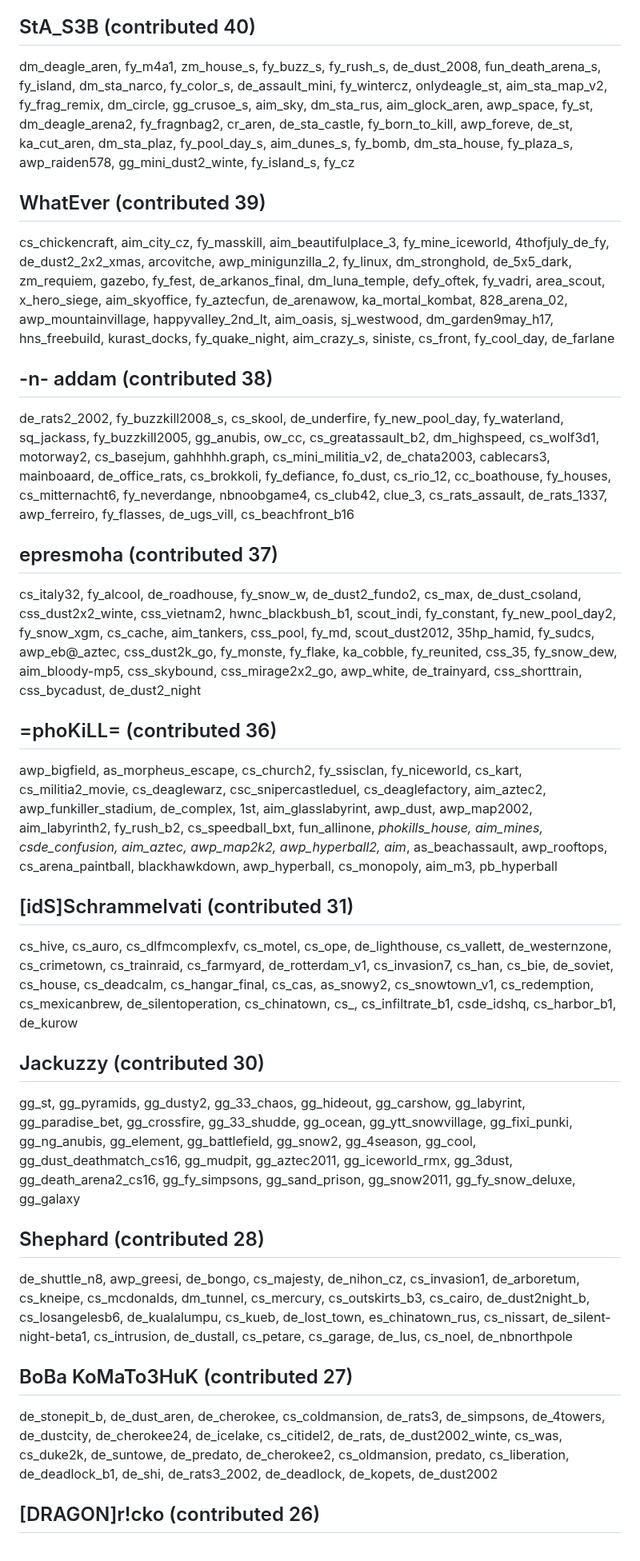
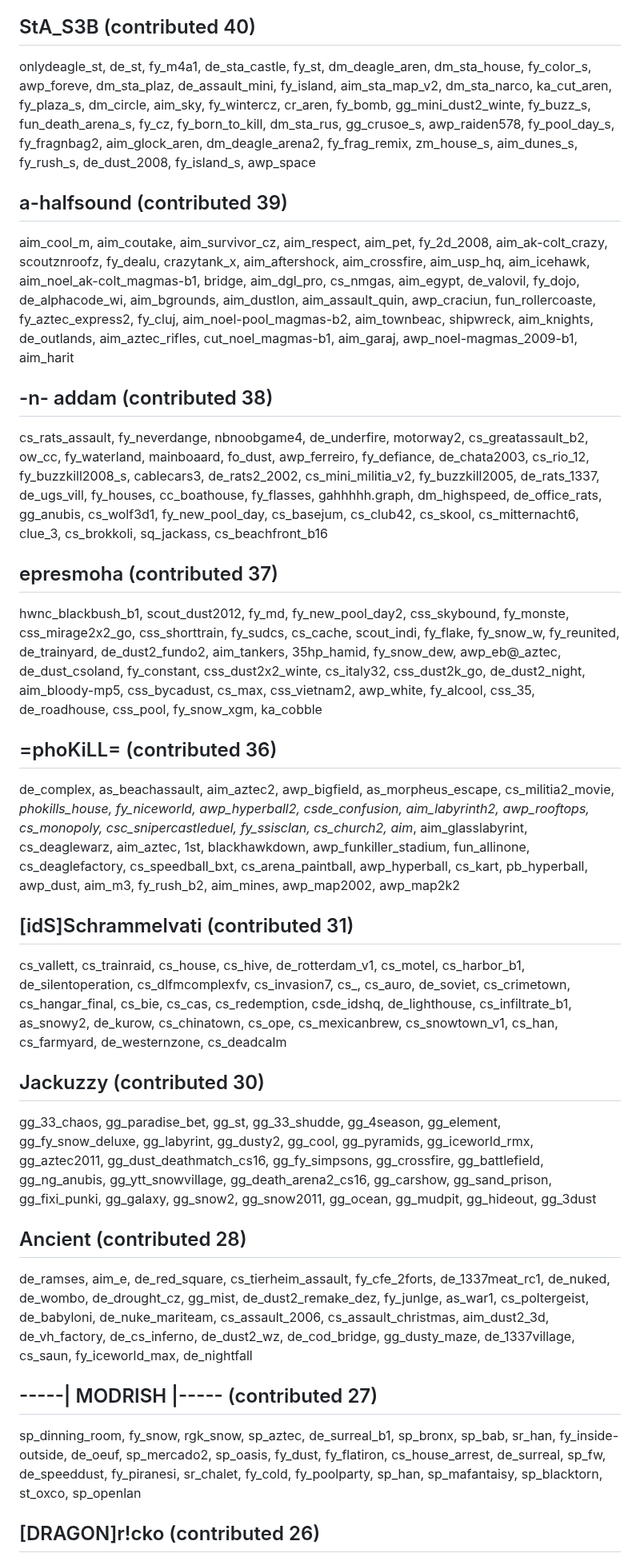
Before and after one commit to yapb/graph, a Markdown page: CREDITS.md, the part around one of its changes. Shown at 80% size. GitHub-like rendering.

```diff
--- a/CREDITS.md
+++ b/CREDITS.md
@@ -72,19 +72,19 @@ de_staub, cs_bstein2, cs_docks2k_winte, de_therealrats, de_anstoss3, cs_17elwell
 ## StA_S3B (contributed 40)
-dm_deagle_aren, fy_m4a1, zm_house_s, fy_buzz_s, fy_rush_s, de_dust_2008, fun_death_arena_s, fy_island, dm_sta_narco, fy_color_s, de_assault_mini, fy_wintercz, onlydeagle_st, aim_sta_map_v2, fy_frag_remix, dm_circle, gg_crusoe_s, aim_sky, dm_sta_rus, aim_glock_aren, awp_space, fy_st, dm_deagle_arena2, fy_fragnbag2, cr_aren, de_sta_castle, fy_born_to_kill, awp_foreve, de_st, ka_cut_aren, dm_sta_plaz, fy_pool_day_s, aim_dunes_s, fy_bomb, dm_sta_house, fy_plaza_s, awp_raiden578, gg_mini_dust2_winte, fy_island_s, fy_cz
-## WhatEver (contributed 39)
-cs_chickencraft, aim_city_cz, fy_masskill, aim_beautifulplace_3, fy_mine_iceworld, 4thofjuly_de_fy, de_dust2_2x2_xmas, arcovitche, awp_minigunzilla_2, fy_linux, dm_stronghold, de_5x5_dark, zm_requiem, gazebo, fy_fest, de_arkanos_final, dm_luna_temple, defy_oftek, fy_vadri, area_scout, x_hero_siege, aim_skyoffice, fy_aztecfun, de_arenawow, ka_mortal_kombat, 828_arena_02, awp_mountainvillage, happyvalley_2nd_lt, aim_oasis, sj_westwood, dm_garden9may_h17, hns_freebuild, kurast_docks, fy_quake_night, aim_crazy_s, siniste, cs_front, fy_cool_day, de_farlane
+onlydeagle_st, de_st, fy_m4a1, de_sta_castle, fy_st, dm_deagle_aren, dm_sta_house, fy_color_s, awp_foreve, dm_sta_plaz, de_assault_mini, fy_island, aim_sta_map_v2, dm_sta_narco, ka_cut_aren, fy_plaza_s, dm_circle, aim_sky, fy_wintercz, cr_aren, fy_bomb, gg_mini_dust2_winte, fy_buzz_s, fun_death_arena_s, fy_cz, fy_born_to_kill, dm_sta_rus, gg_crusoe_s, awp_raiden578, fy_pool_day_s, fy_fragnbag2, aim_glock_aren, dm_deagle_arena2, fy_frag_remix, zm_house_s, aim_dunes_s, fy_rush_s, de_dust_2008, fy_island_s, awp_space
+## a-halfsound (contributed 39)
+aim_cool_m, aim_coutake, aim_survivor_cz, aim_respect, aim_pet, fy_2d_2008, aim_ak-colt_crazy, scoutznroofz, fy_dealu, crazytank_x, aim_aftershock, aim_crossfire, aim_usp_hq, aim_icehawk, aim_noel_ak-colt_magmas-b1, bridge, aim_dgl_pro, cs_nmgas, aim_egypt, de_valovil, fy_dojo, de_alphacode_wi, aim_bgrounds, aim_dustlon, aim_assault_quin, awp_craciun, fun_rollercoaste, fy_aztec_express2, fy_cluj, aim_noel-pool_magmas-b2, aim_townbeac, shipwreck, aim_knights, de_outlands, aim_aztec_rifles, cut_noel_magmas-b1, aim_garaj, awp_noel-magmas_2009-b1, aim_harit
 ## -n- addam (contributed 38)
-de_rats2_2002, fy_buzzkill2008_s, cs_skool, de_underfire, fy_new_pool_day, fy_waterland, sq_jackass, fy_buzzkill2005, gg_anubis, ow_cc, cs_greatassault_b2, dm_highspeed, cs_wolf3d1, motorway2, cs_basejum, gahhhhh.graph, cs_mini_militia_v2, de_chata2003, cablecars3, mainboaard, de_office_rats, cs_brokkoli, fy_defiance, fo_dust, cs_rio_12, cc_boathouse, fy_houses, cs_mitternacht6, fy_neverdange, nbnoobgame4, cs_club42, clue_3, cs_rats_assault, de_rats_1337, awp_ferreiro, fy_flasses, de_ugs_vill, cs_beachfront_b16
+cs_rats_assault, fy_neverdange, nbnoobgame4, de_underfire, motorway2, cs_greatassault_b2, ow_cc, fy_waterland, mainboaard, fo_dust, awp_ferreiro, fy_defiance, de_chata2003, cs_rio_12, fy_buzzkill2008_s, cablecars3, de_rats2_2002, cs_mini_militia_v2, fy_buzzkill2005, de_rats_1337, de_ugs_vill, fy_houses, cc_boathouse, fy_flasses, gahhhhh.graph, dm_highspeed, de_office_rats, gg_anubis, cs_wolf3d1, fy_new_pool_day, cs_basejum, cs_club42, cs_skool, cs_mitternacht6, clue_3, cs_brokkoli, sq_jackass, cs_beachfront_b16
 ## epresmoha (contributed 37)
-cs_italy32, fy_alcool, de_roadhouse, fy_snow_w, de_dust2_fundo2, cs_max, de_dust_csoland, css_dust2x2_winte, css_vietnam2, hwnc_blackbush_b1, scout_indi, fy_constant, fy_new_pool_day2, fy_snow_xgm, cs_cache, aim_tankers, css_pool, fy_md, scout_dust2012, 35hp_hamid, fy_sudcs, awp_eb@_aztec, css_dust2k_go, fy_monste, fy_flake, ka_cobble, fy_reunited, css_35, fy_snow_dew, aim_bloody-mp5, css_skybound, css_mirage2x2_go, awp_white, de_trainyard, css_shorttrain, css_bycadust, de_dust2_night
+hwnc_blackbush_b1, scout_dust2012, fy_md, fy_new_pool_day2, css_skybound, fy_monste, css_mirage2x2_go, css_shorttrain, fy_sudcs, cs_cache, scout_indi, fy_flake, fy_snow_w, fy_reunited, de_trainyard, de_dust2_fundo2, aim_tankers, 35hp_hamid, fy_snow_dew, awp_eb@_aztec, de_dust_csoland, fy_constant, css_dust2x2_winte, cs_italy32, css_dust2k_go, de_dust2_night, aim_bloody-mp5, css_bycadust, cs_max, css_vietnam2, awp_white, fy_alcool, css_35, de_roadhouse, css_pool, fy_snow_xgm, ka_cobble
 ## =phoKiLL= (contributed 36)
-awp_bigfield, as_morpheus_escape, cs_church2, fy_ssisclan, fy_niceworld, cs_kart, cs_militia2_movie, cs_deaglewarz, csc_snipercastleduel, cs_deaglefactory, aim_aztec2, awp_funkiller_stadium, de_complex, 1st, aim_glasslabyrint, awp_dust, awp_map2002, aim_labyrinth2, fy_rush_b2, cs_speedball_bxt, fun_allinone, _phokills_house, aim_mines, csde_confusion, aim_aztec, awp_map2k2, awp_hyperball2, aim_, as_beachassault, awp_rooftops, cs_arena_paintball, blackhawkdown, awp_hyperball, cs_monopoly, aim_m3, pb_hyperball
+de_complex, as_beachassault, aim_aztec2, awp_bigfield, as_morpheus_escape, cs_militia2_movie, _phokills_house, fy_niceworld, awp_hyperball2, csde_confusion, aim_labyrinth2, awp_rooftops, cs_monopoly, csc_snipercastleduel, fy_ssisclan, cs_church2, aim_, aim_glasslabyrint, cs_deaglewarz, aim_aztec, 1st, blackhawkdown, awp_funkiller_stadium, fun_allinone, cs_deaglefactory, cs_speedball_bxt, cs_arena_paintball, awp_hyperball, cs_kart, pb_hyperball, awp_dust, aim_m3, fy_rush_b2, aim_mines, awp_map2002, awp_map2k2
 ## [idS]Schrammelvati (contributed 31)
-cs_hive, cs_auro, cs_dlfmcomplexfv, cs_motel, cs_ope, de_lighthouse, cs_vallett, de_westernzone, cs_crimetown, cs_trainraid, cs_farmyard, de_rotterdam_v1, cs_invasion7, cs_han, cs_bie, de_soviet, cs_house, cs_deadcalm, cs_hangar_final, cs_cas, as_snowy2, cs_snowtown_v1, cs_redemption, cs_mexicanbrew, de_silentoperation, cs_chinatown, cs_, cs_infiltrate_b1, csde_idshq, cs_harbor_b1, de_kurow
+cs_vallett, cs_trainraid, cs_house, cs_hive, de_rotterdam_v1, cs_motel, cs_harbor_b1, de_silentoperation, cs_dlfmcomplexfv, cs_invasion7, cs_, cs_auro, de_soviet, cs_crimetown, cs_hangar_final, cs_bie, cs_cas, cs_redemption, csde_idshq, de_lighthouse, cs_infiltrate_b1, as_snowy2, de_kurow, cs_chinatown, cs_ope, cs_mexicanbrew, cs_snowtown_v1, cs_han, cs_farmyard, de_westernzone, cs_deadcalm
 ## Jackuzzy (contributed 30)
-gg_st, gg_pyramids, gg_dusty2, gg_33_chaos, gg_hideout, gg_carshow, gg_labyrint, gg_paradise_bet, gg_crossfire, gg_33_shudde, gg_ocean, gg_ytt_snowvillage, gg_fixi_punki, gg_ng_anubis, gg_element, gg_battlefield, gg_snow2, gg_4season, gg_cool, gg_dust_deathmatch_cs16, gg_mudpit, gg_aztec2011, gg_iceworld_rmx, gg_3dust, gg_death_arena2_cs16, gg_fy_simpsons, gg_sand_prison, gg_snow2011, gg_fy_snow_deluxe, gg_galaxy
-## Shephard (contributed 28)
-de_shuttle_n8, awp_greesi, de_bongo, cs_majesty, de_nihon_cz, cs_invasion1, de_arboretum, cs_kneipe, cs_mcdonalds, dm_tunnel, cs_mercury, cs_outskirts_b3, cs_cairo, de_dust2night_b, cs_losangelesb6, de_kualalumpu, cs_kueb, de_lost_town, es_chinatown_rus, cs_nissart, de_silent-night-beta1, cs_intrusion, de_dustall, cs_petare, cs_garage, de_lus, cs_noel, de_nbnorthpole
-## BoBa KoMaTo3HuK (contributed 27)
-de_stonepit_b, de_dust_aren, de_cherokee, cs_coldmansion, de_rats3, de_simpsons, de_4towers, de_dustcity, de_cherokee24, de_icelake, cs_citidel2, de_rats, de_dust2002_winte, cs_was, cs_duke2k, de_suntowe, de_predato, de_cherokee2, cs_oldmansion, predato, cs_liberation, de_deadlock_b1, de_shi, de_rats3_2002, de_deadlock, de_kopets, de_dust2002
+gg_33_chaos, gg_paradise_bet, gg_st, gg_33_shudde, gg_4season, gg_element, gg_fy_snow_deluxe, gg_labyrint, gg_dusty2, gg_cool, gg_pyramids, gg_iceworld_rmx, gg_aztec2011, gg_dust_deathmatch_cs16, gg_fy_simpsons, gg_crossfire, gg_battlefield, gg_ng_anubis, gg_ytt_snowvillage, gg_death_arena2_cs16, gg_carshow, gg_sand_prison, gg_fixi_punki, gg_galaxy, gg_snow2, gg_snow2011, gg_ocean, gg_mudpit, gg_hideout, gg_3dust
+## Ancient (contributed 28)
+de_ramses, aim_e, de_red_square, cs_tierheim_assault, fy_cfe_2forts, de_1337meat_rc1, de_nuked, de_wombo, de_drought_cz, gg_mist, de_dust2_remake_dez, fy_junlge, as_war1, cs_poltergeist, de_babyloni, de_nuke_mariteam, cs_assault_2006, cs_assault_christmas, aim_dust2_3d, de_vh_factory, de_cs_inferno, de_dust2_wz, de_cod_bridge, gg_dusty_maze, de_1337village, cs_saun, fy_iceworld_max, de_nightfall
+## -----| MODRISH |----- (contributed 27)
+sp_dinning_room, fy_snow, rgk_snow, sp_aztec, de_surreal_b1, sp_bronx, sp_bab, sr_han, fy_inside-outside, de_oeuf, sp_mercado2, sp_oasis, fy_dust, fy_flatiron, cs_house_arrest, de_surreal, sp_fw, de_speeddust, fy_piranesi, sr_chalet, fy_cold, fy_poolparty, sp_han, sp_mafantaisy, sp_blacktorn, st_oxco, sp_openlan
 ## [DRAGON]r!cko (contributed 26)
```
Also changed, not shown: other parts of CREDITS.md (+81 -83 lines).
